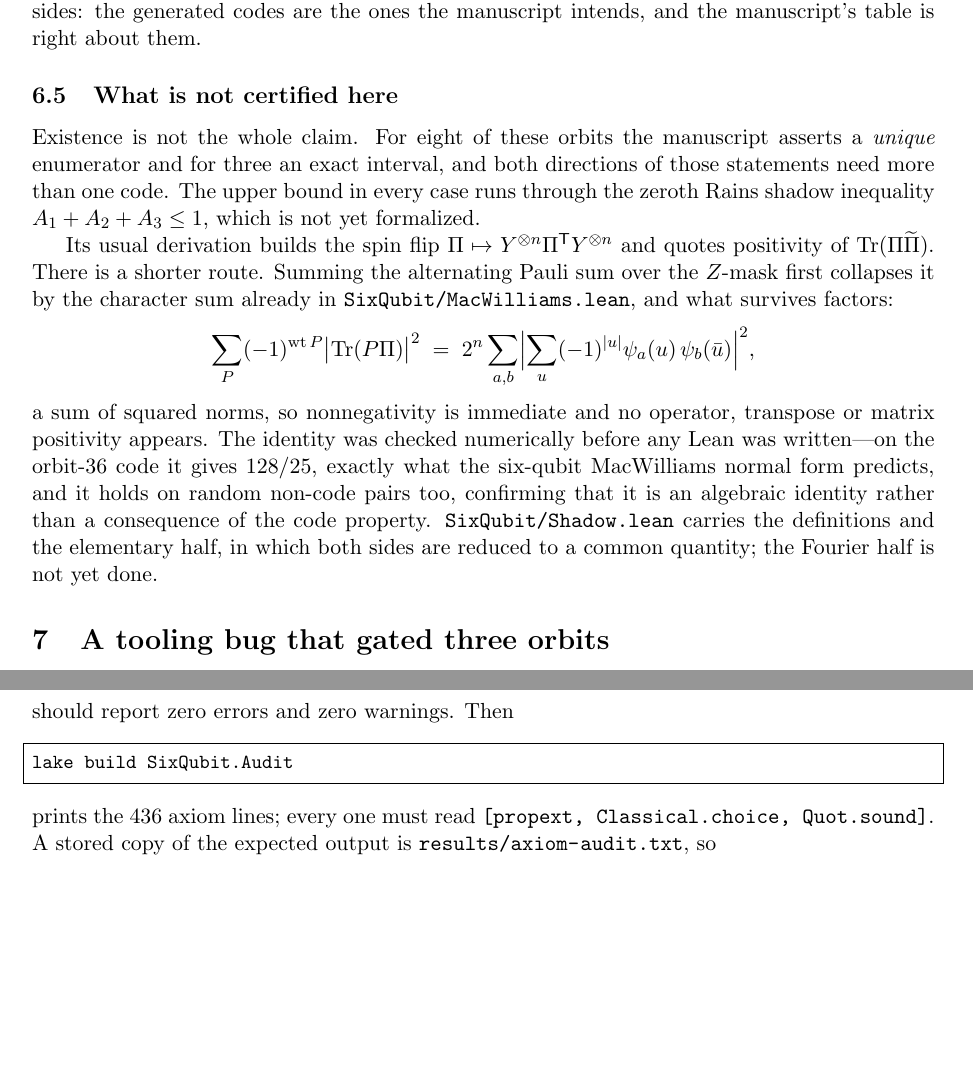
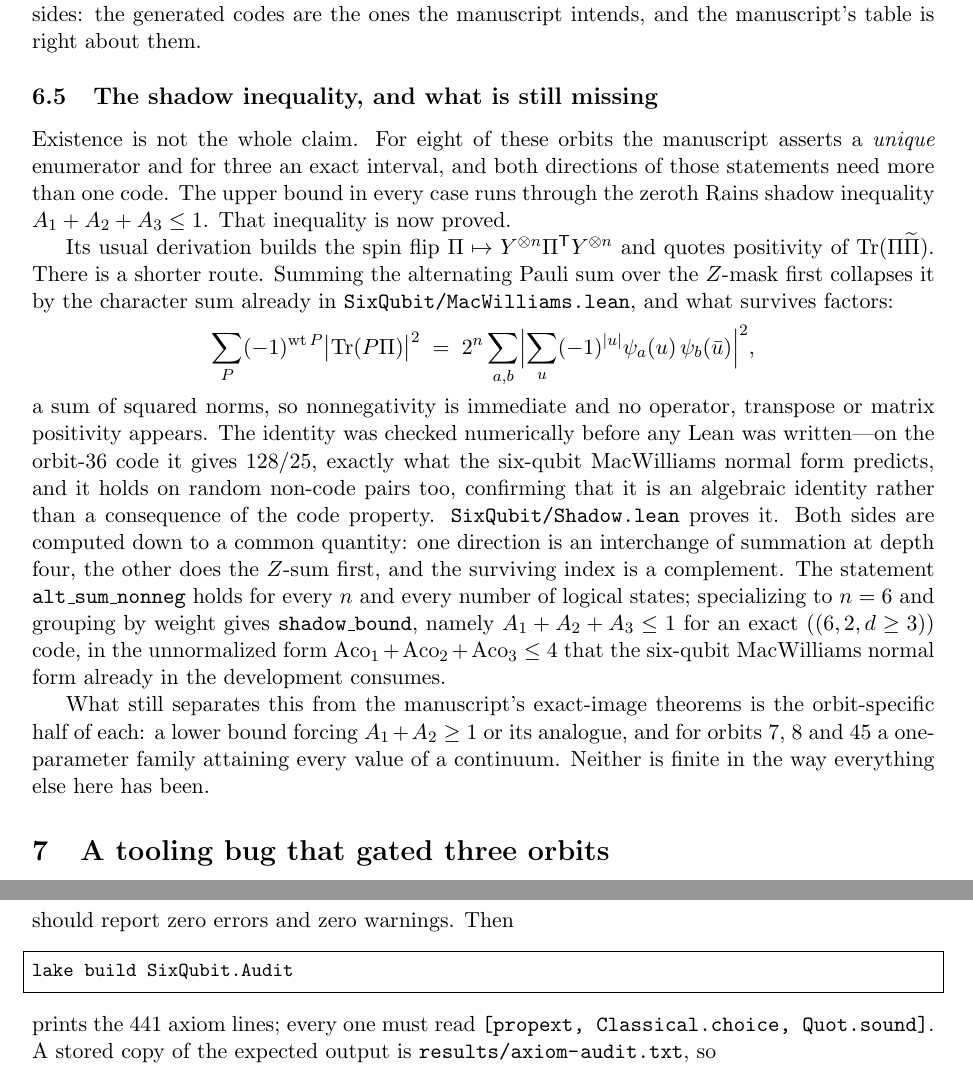
Before and after one commit to xh-xihe/sslp-classification, a LaTeX paper (six-qubit-sslp/formalization/formalization.tex): two parts of pages 11 and 13 of 15, joined at a grey line, cut so that both start at the same text, the shorter picture padded with empty space. Compiled offline with pdfLaTeX.

Commit message:
six-qubit-sslp: the zeroth Rains shadow inequality, proved without a spin-flip operator

```diff
--- a/six-qubit-sslp/formalization/formalization.tex
+++ b/six-qubit-sslp/formalization/formalization.tex
@@ -696,13 +696,13 @@ Every one agrees, and every enumerator sums to $32$. This is independent
 evidence for both sides: the generated codes are the ones the manuscript
 intends, and the manuscript's table is right about them.
 
-\subsection{What is not certified here}
+\subsection{The shadow inequality, and what is still missing}
 
 Existence is not the whole claim. For eight of these orbits the manuscript
 asserts a \emph{unique} enumerator and for three an exact interval, and both
 directions of those statements need more than one code. The upper bound in
 every case runs through the zeroth Rains shadow inequality
-$A_1+A_2+A_3\le1$, which is not yet formalized.
+$A_1+A_2+A_3\le1$. That inequality is now proved.
 
 Its usual derivation builds the spin flip
 $\Pi\mapsto Y^{\otimes n}\Pi^{\mathsf T}Y^{\otimes n}$ and quotes positivity of
@@ -719,9 +719,22 @@ transpose or matrix positivity appears. The identity was checked numerically
 before any Lean was written---on the orbit-36 code it gives $128/25$, exactly
 what the six-qubit MacWilliams normal form predicts, and it holds on random
 non-code pairs too, confirming that it is an algebraic identity rather than a
-consequence of the code property. \lean{SixQubit/Shadow.lean} carries the
-definitions and the elementary half, in which both sides are reduced to a
-common quantity; the Fourier half is not yet done.
+consequence of the code property. \lean{SixQubit/Shadow.lean} proves it. Both sides are
+computed down to a common quantity: one direction is an interchange of
+summation at depth four, the other does the $Z$-sum first, and the surviving
+index is a complement. The statement
+\lean{alt\_sum\_nonneg} holds for every $n$ and every number of
+logical states; specializing to $n=6$ and grouping by weight gives
+\lean{shadow\_bound}, namely $A_1+A_2+A_3\le1$ for an exact
+$((6,2,d\ge3))$ code, in the unnormalized form
+$\mathrm{Aco}_1+\mathrm{Aco}_2+\mathrm{Aco}_3\le4$ that the six-qubit
+MacWilliams normal form already in the development consumes.
+
+What still separates this from the manuscript's exact-image theorems is the
+orbit-specific half of each: a lower bound forcing $A_1+A_2\ge1$ or its
+analogue, and for orbits 7, 8 and 45 a one-parameter family attaining every
+value of a continuum. Neither is finite in the way everything else here has
+been.
 
 \section{A tooling bug that gated three orbits}
 \label{sec:bug}
@@ -851,7 +864,7 @@ should report zero errors and zero warnings. Then
 \begin{lstlisting}
 lake build SixQubit.Audit
 \end{lstlisting}
-prints the 436 axiom lines; every one must read
+prints the 441 axiom lines; every one must read
 \lean{[propext, Classical.choice, Quot.sound]}. A stored copy of the expected
 output is \path{results/axiom-audit.txt}, so
 \begin{lstlisting}
```
Also changed, not shown: six-qubit-sslp/results/axiom-audit.txt (+5 -0 lines), six-qubit-sslp/README.md, six-qubit-sslp/formalization/formalization.pdf, six-qubit-sslp/results/README.md, six-qubit-sslp/formalization/formalization.tex (4 more changed lines), 2 other files.
